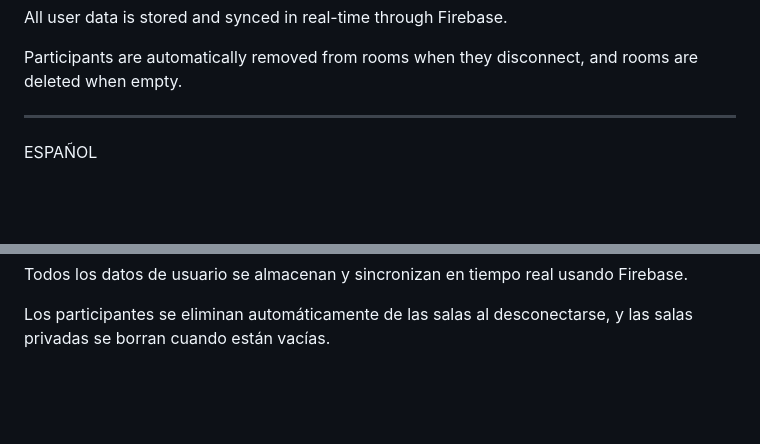
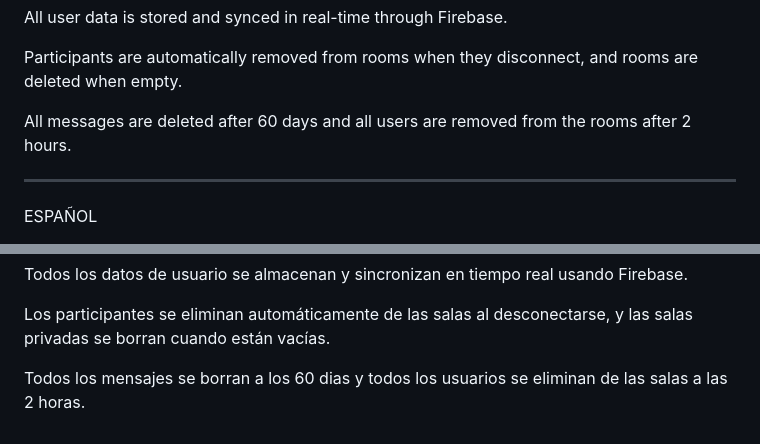
Before and after one commit to Raul-ML/live-chat, a Markdown page: README.md, 2 parts joined by grey strips. GitHub-like rendering; blank space fills up the shorter version.

```diff
--- a/README.md
+++ b/README.md
@@ -65,6 +65,8 @@ The backend is hosted separately from the frontend for security purposes.
 All user data is stored and synced in real-time through Firebase.
 
 Participants are automatically removed from rooms when they disconnect, and rooms are deleted when empty.
+
+All messages are deleted after 60 days and all users are removed from the rooms after 2 hours.
 
 ___________________________________________________________________________________________________________
 
@@ -135,3 +137,5 @@ El backend está alojado por separado del frontend para mayor seguridad.
 Todos los datos de usuario se almacenan y sincronizan en tiempo real usando Firebase.
 
 Los participantes se eliminan automáticamente de las salas al desconectarse, y las salas privadas se borran cuando están vacías.
+
+Todos los mensajes se borran a los 60 dias y todos los usuarios se eliminan de las salas a las 2 horas.
```
